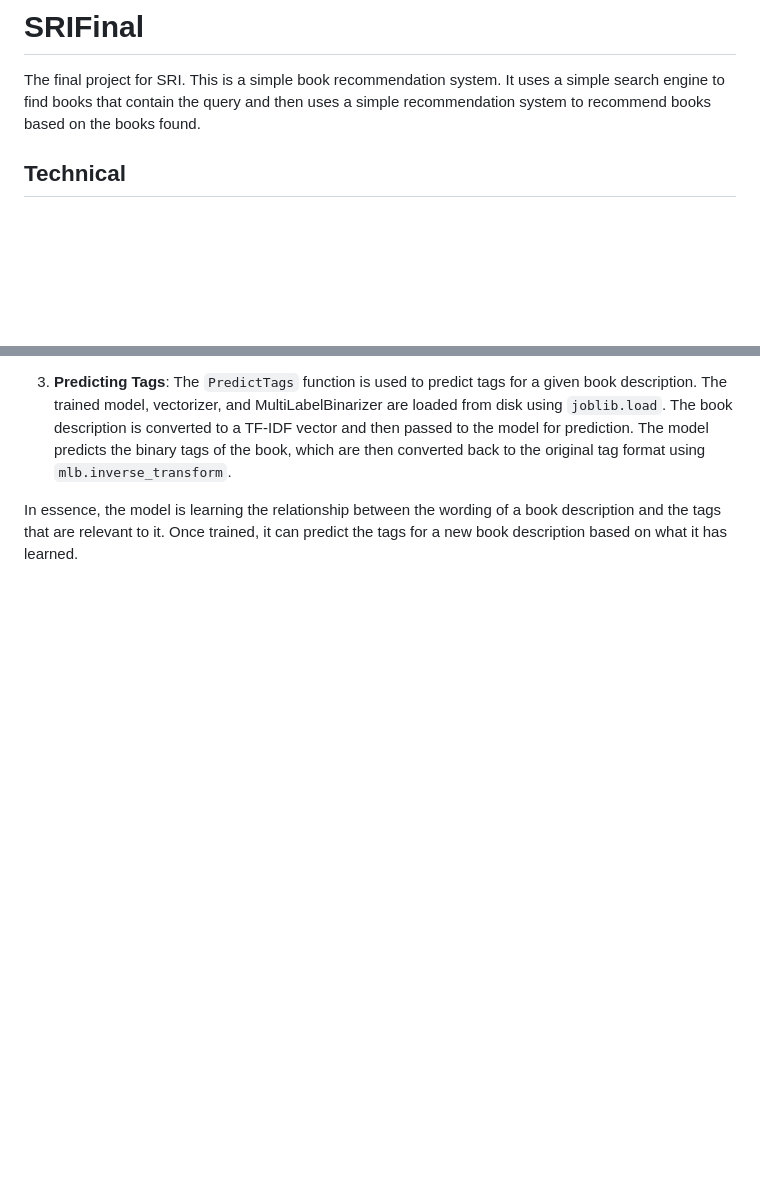
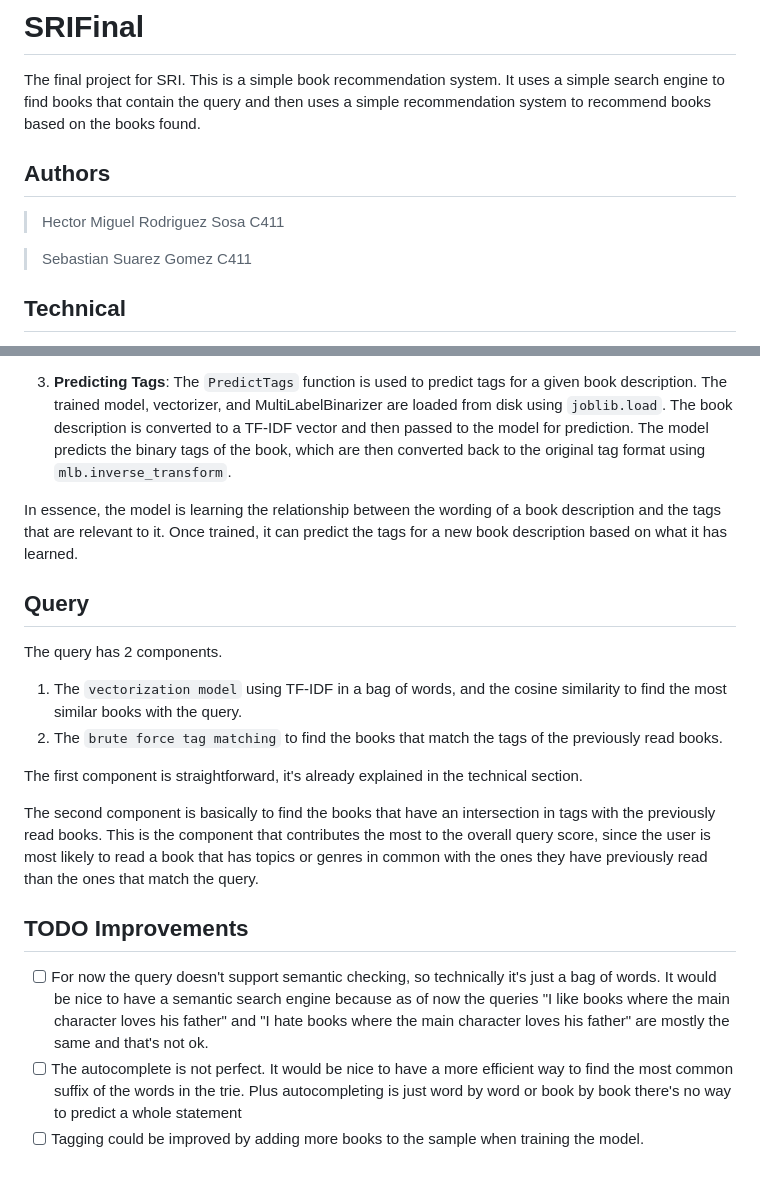
Before and after one commit to IRCompilers/SRIFinal, a Markdown page: README.md, 2 parts joined by grey strips. GitHub-like rendering; blank space fills up the shorter version.

```diff
--- a/README.md
+++ b/README.md
@@ -1,6 +1,12 @@
 # SRIFinal
 
 The final project for SRI. This is a simple book recommendation system. It uses a simple search engine to find books that contain the query and then uses a simple recommendation system to recommend books based on the books found.
+
+## Authors
+
+> Hector Miguel Rodriguez Sosa C411
+
+> Sebastian Suarez Gomez C411
 
 ## Technical
 
@@ -39,3 +45,19 @@ The tagging feature in this project is implemented using a machine learning mode
 3. **Predicting Tags**: The `PredictTags` function is used to predict tags for a given book description. The trained model, vectorizer, and MultiLabelBinarizer are loaded from disk using `joblib.load`. The book description is converted to a TF-IDF vector and then passed to the model for prediction. The model predicts the binary tags of the book, which are then converted back to the original tag format using `mlb.inverse_transform`.
 
 In essence, the model is learning the relationship between the wording of a book description and the tags that are relevant to it. Once trained, it can predict the tags for a new book description based on what it has learned.
+
+## Query
+
+The query has 2 components.
+1. The `vectorization model` using TF-IDF in a bag of words, and the cosine similarity to find the most similar books with the query.
+2. The `brute force tag matching` to find the books that match the tags of the previously read books.
+
+The first component is straightforward, it's already explained in the technical section.
+
+The second component is basically to find the books that have an intersection in tags with the previously read books. This is the component that contributes the most to the overall query score, since the user is most likely to read a book that has topics or genres in common with the ones they have previously read than the ones that match the query.
+
+## TODO Improvements
+
+- [ ] For now the query doesn't support semantic checking, so technically it's just a bag of words. It would be nice to have a semantic search engine because as of now the queries "I like books where the main character loves his father" and "I hate books where the main character loves his father" are mostly the same and that's not ok.
+- [ ] The autocomplete is not perfect. It would be nice to have a more efficient way to find the most common suffix of the words in the trie. Plus autocompleting is just word by word or book by book there's no way to predict a whole statement
+- [ ] Tagging could be improved by adding more books to the sample when training the model.
```
